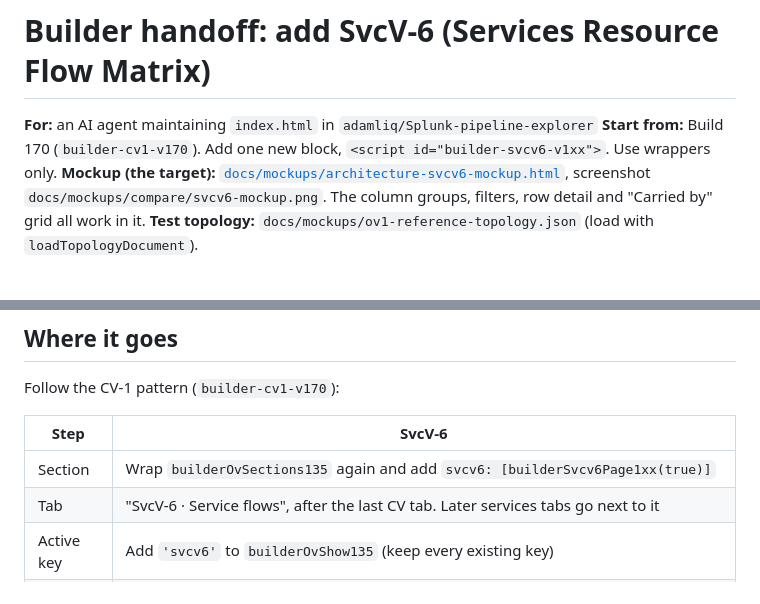
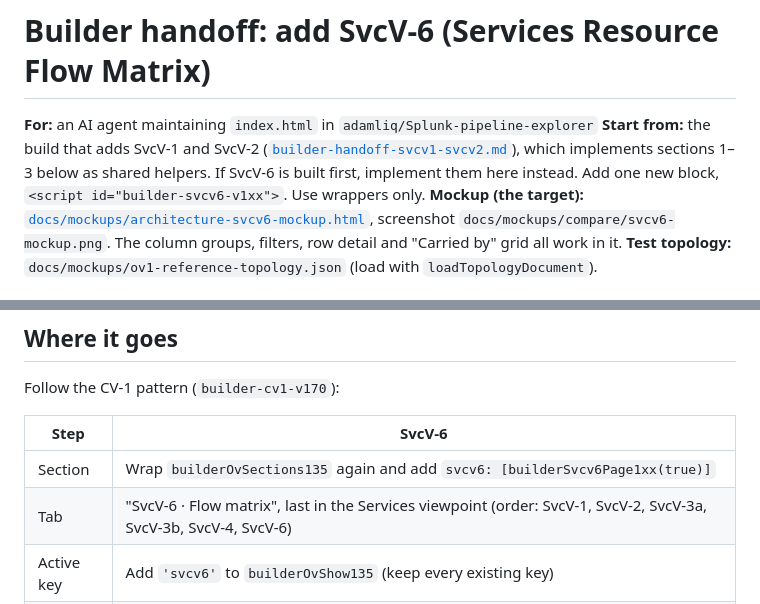
Before and after one commit to adamliq/Splunk-pipeline-explorer, a Markdown page: docs/builder-handoff-svcv6.md, 2 parts joined by grey strips. GitHub-like rendering.

Commit message:
Add Builder handoff for SvcV-1 and SvcV-2; align services tab order
Co-Authored-By: Claude Opus 5.5 <noreply@anthropic.com>
Claude-Session: https://claude.ai/code/session_015uBaufxHK9CRVBsLg4xMfc

```diff
--- a/docs/builder-handoff-svcv6.md
+++ b/docs/builder-handoff-svcv6.md
@@ -1,7 +1,7 @@
 # Builder handoff: add SvcV-6 (Services Resource Flow Matrix)
 
 **For:** an AI agent maintaining `index.html` in `adamliq/Splunk-pipeline-explorer`
-**Start from:** Build 170 (`builder-cv1-v170`). Add one new block, `<script id="builder-svcv6-v1xx">`. Use wrappers only.
+**Start from:** the build that adds SvcV-1 and SvcV-2 ([`builder-handoff-svcv1-svcv2.md`](builder-handoff-svcv1-svcv2.md)), which implements sections 1–3 below as shared helpers. If SvcV-6 is built first, implement them here instead. Add one new block, `<script id="builder-svcv6-v1xx">`. Use wrappers only.
 **Mockup (the target):** [`docs/mockups/architecture-svcv6-mockup.html`](mockups/architecture-svcv6-mockup.html), screenshot `docs/mockups/compare/svcv6-mockup.png`. The column groups, filters, row detail and "Carried by" grid all work in it.
 **Test topology:** `docs/mockups/ov1-reference-topology.json` (load with `loadTopologyDocument`).
 
@@ -31,7 +31,7 @@ Follow the CV-1 pattern (`builder-cv1-v170`):
 | Step | SvcV-6 |
 |---|---|
 | Section | Wrap `builderOvSections135` again and add `svcv6: [builderSvcv6Page1xx(true)]` |
-| Tab | "SvcV-6 · Service flows", after the last CV tab. Later services tabs go next to it |
+| Tab | "SvcV-6 · Flow matrix", last in the Services viewpoint (order: SvcV-1, SvcV-2, SvcV-3a, SvcV-3b, SvcV-4, SvcV-6) |
 | Active key | Add `'svcv6'` to `builderOvShow135` (keep every existing key) |
 | Save / load | `doc.serviceFlowAttributes` ↔ `state.builderSvcv6`, through `builderSvcv6Clean1xx(raw)`. Wrap `topologyDocument` and `loadTopologyDocument` as CV-1 does |
 | Pack | `state.builderExport.sections.svcv6` / `exportPreferences.packSections.svcv6`, default `true`; read-only in the pack and Print / PDF |
```
Also changed, not shown: docs/builder-handoff-svcv1-svcv2.md (added, +328 -0 lines), docs/builder-handoff-svcv3.md (+1 -1 lines).
